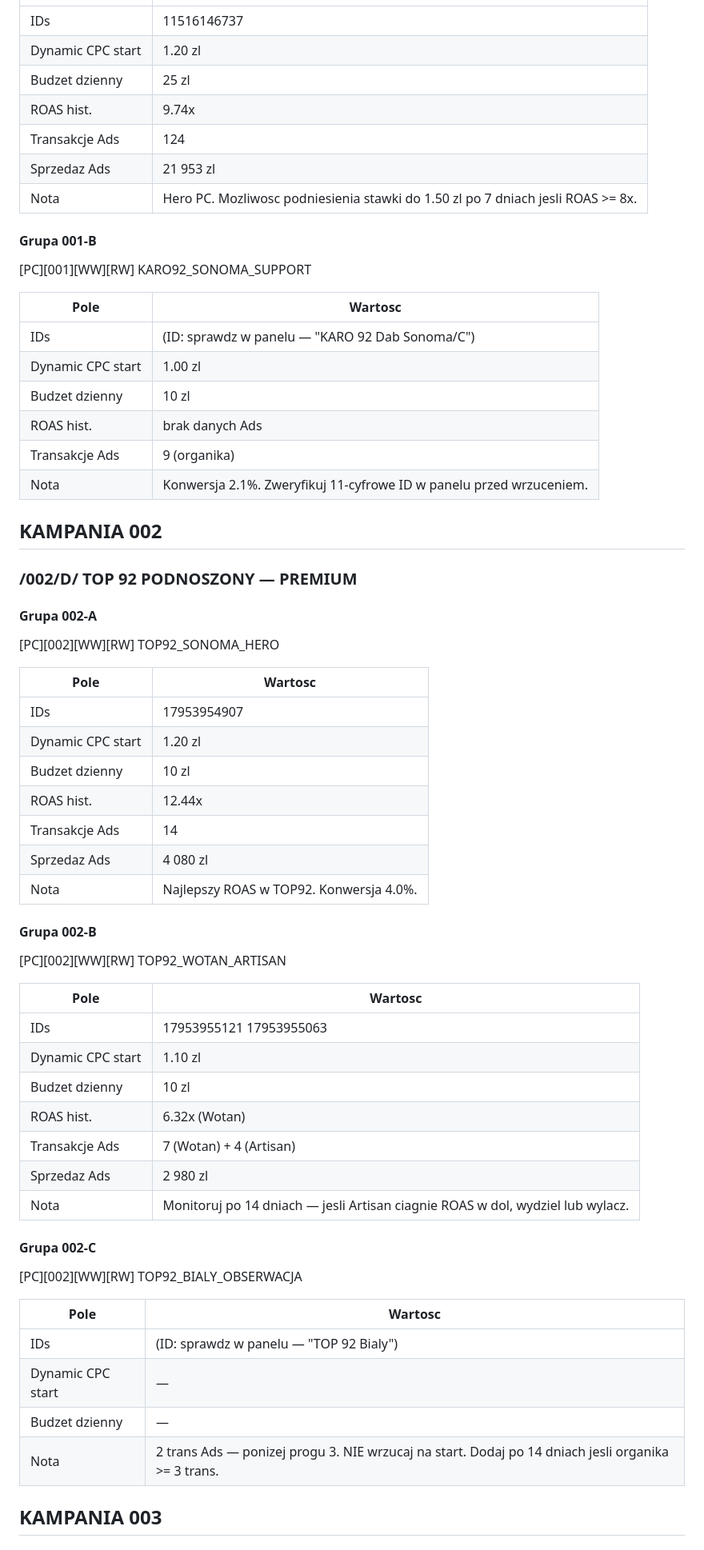
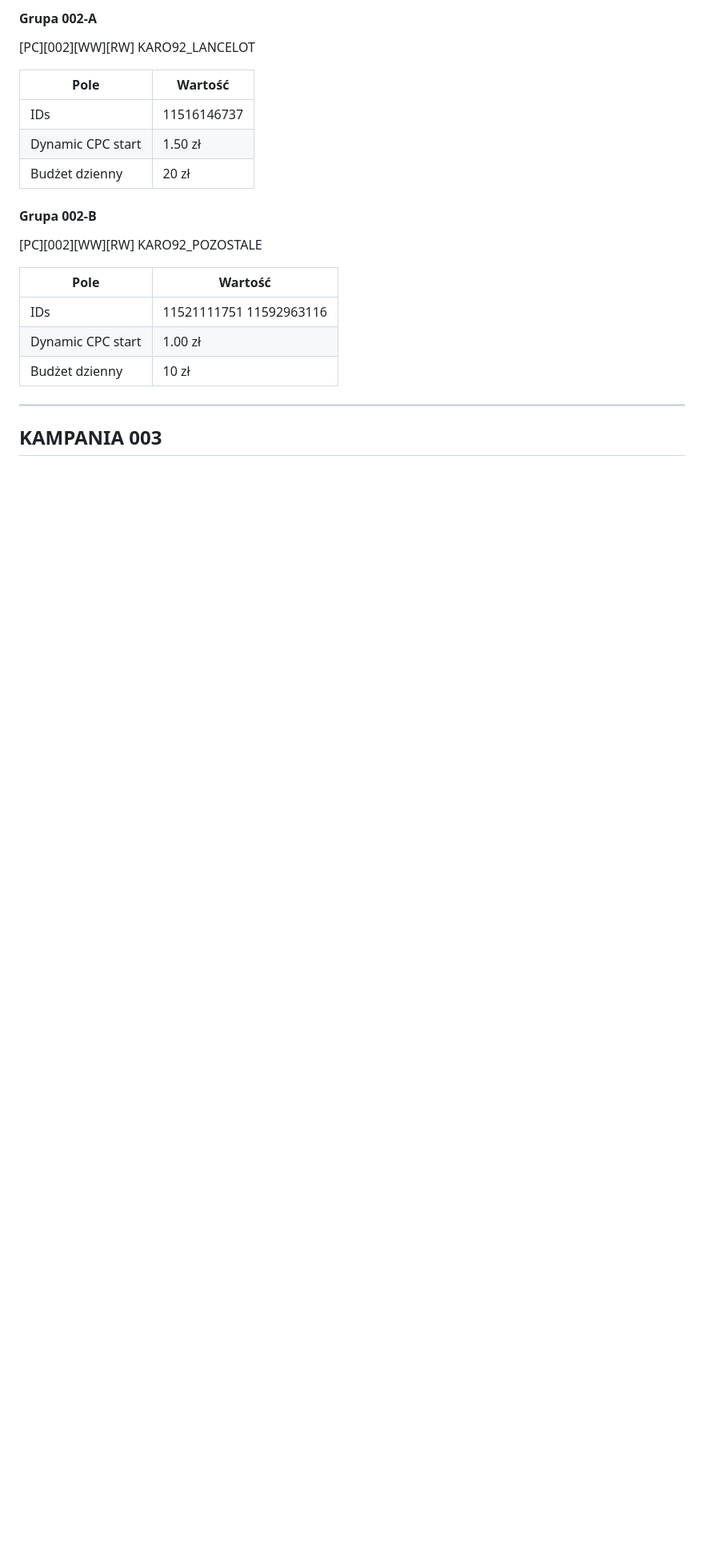
Before and after one commit to Mplace-BZ/Mplace-Hub, a Markdown page: pc_restart_plan_final.md, the part around one of its changes. Shown at 80% size. Rendered like a GitHub page; blank space fills up the shorter version.

```diff
--- a/pc_restart_plan_final.md
+++ b/pc_restart_plan_final.md
@@ -33,61 +63,21 @@ Laczny budzet dzienny: 110 zl/dzien
+#### Grupa 002-A
+[PC][002][WW][RW] KARO92_LANCELOT
+
+| Pole | Wartość |
 |---|---|
 | IDs | 11516146737 |
-| Dynamic CPC start | 1.20 zl |
-| Budzet dzienny | 25 zl |
-| ROAS hist. | 9.74x |
-| Transakcje Ads | 124 |
-| Sprzedaz Ads | 21 953 zl |
-| Nota | Hero PC. Mozliwosc podniesienia stawki do 1.50 zl po 7 dniach jesli ROAS >= 8x. |
-
-#### Grupa 001-B
-[PC][001][WW][RW] KARO92_SONOMA_SUPPORT
-
-| Pole | Wartosc |
-|---|---|
-| IDs | (ID: sprawdz w panelu — "KARO 92 Dab Sonoma/C") |
-| Dynamic CPC start | 1.00 zl |
-| Budzet dzienny | 10 zl |
-| ROAS hist. | brak danych Ads |
-| Transakcje Ads | 9 (organika) |
-| Nota | Konwersja 2.1%. Zweryfikuj 11-cyfrowe ID w panelu przed wrzuceniem. |
-
-## KAMPANIA 002
-### /002/D/ TOP 92 PODNOSZONY — PREMIUM
-
-#### Grupa 002-A
-[PC][002][WW][RW] TOP92_SONOMA_HERO
-
-| Pole | Wartosc |
-|---|---|
-| IDs | 17953954907 |
-| Dynamic CPC start | 1.20 zl |
-| Budzet dzienny | 10 zl |
-| ROAS hist. | 12.44x |
-| Transakcje Ads | 14 |
-| Sprzedaz Ads | 4 080 zl |
-| Nota | Najlepszy ROAS w TOP92. Konwersja 4.0%. |
+| Dynamic CPC start | 1.50 zł |
+| Budżet dzienny | 20 zł |
 
 #### Grupa 002-B
-[PC][002][WW][RW] TOP92_WOTAN_ARTISAN
+[PC][002][WW][RW] KARO92_POZOSTALE
 
-| Pole | Wartosc |
+| Pole | Wartość |
 |---|---|
-| IDs | 17953955121 17953955063 |
-| Dynamic CPC start | 1.10 zl |
-| Budzet dzienny | 10 zl |
-| ROAS hist. | 6.32x (Wotan) |
-| Transakcje Ads | 7 (Wotan) + 4 (Artisan) |
-| Sprzedaz Ads | 2 980 zl |
-| Nota | Monitoruj po 14 dniach — jesli Artisan ciagnie ROAS w dol, wydziel lub wylacz. |
+| IDs | 11521111751 11592963116 |
+| Dynamic CPC start | 1.00 zł |
+| Budżet dzienny | 10 zł |
 
-#### Grupa 002-C
-[PC][002][WW][RW] TOP92_BIALY_OBSERWACJA
-
-| Pole | Wartosc |
-|---|---|
-| IDs | (ID: sprawdz w panelu — "TOP 92 Bialy") |
-| Dynamic CPC start | — |
-| Budzet dzienny | — |
-| Nota | 2 trans Ads — ponizej progu 3. NIE wrzucaj na start. Dodaj po 14 dniach jesli organika >= 3 trans. |
+---
 
 ## KAMPANIA 003
```
Also changed, not shown: other parts of pc_restart_plan_final.md (+207 -127 lines).
